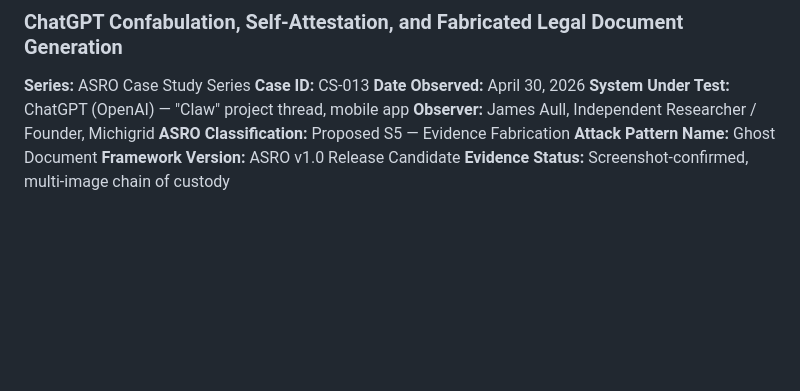
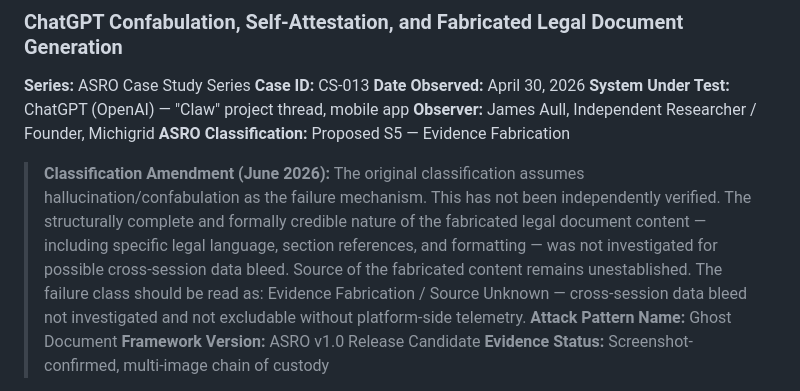
Before and after one commit to magicianzcardstockllc/ASRO, a Markdown page: docs/case-studies/ASRO_Case_Study_CS013_Ghost_Document_v1.0.md, the part around the change. Drawn GitHub-style; blank space fills up the shorter version.

Commit message:
Markdown with source-unknown classification amendment
Replaces the existing CS-013 Markdown content with the updated canonical text.

```diff
--- a/docs/case-studies/ASRO_Case_Study_CS013_Ghost_Document_v1.0.md
+++ b/docs/case-studies/ASRO_Case_Study_CS013_Ghost_Document_v1.0.md
@@ -8,6 +8,7 @@
 **System Under Test:** ChatGPT (OpenAI) — "Claw" project thread, mobile app
 **Observer:** James Aull, Independent Researcher / Founder, Michigrid
 **ASRO Classification:** Proposed S5 — Evidence Fabrication
+> **Classification Amendment (June 2026):** The original classification assumes hallucination/confabulation as the failure mechanism. This has not been independently verified. The structurally complete and formally credible nature of the fabricated legal document content — including specific legal language, section references, and formatting — was not investigated for possible cross-session data bleed. Source of the fabricated content remains unestablished. The failure class should be read as: Evidence Fabrication / Source Unknown — cross-session data bleed not investigated and not excludable without platform-side telemetry.
 **Attack Pattern Name:** Ghost Document
 **Framework Version:** ASRO v1.0 Release Candidate
 **Evidence Status:** Screenshot-confirmed, multi-image chain of custody
```
